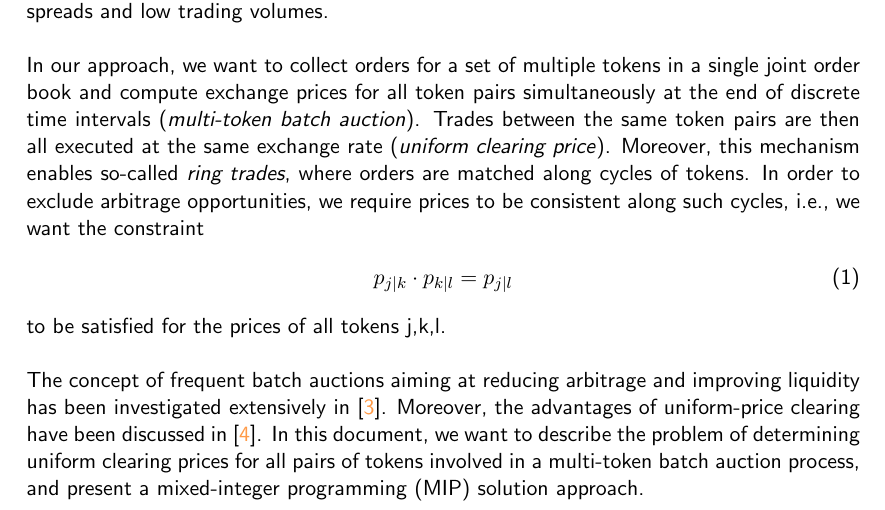
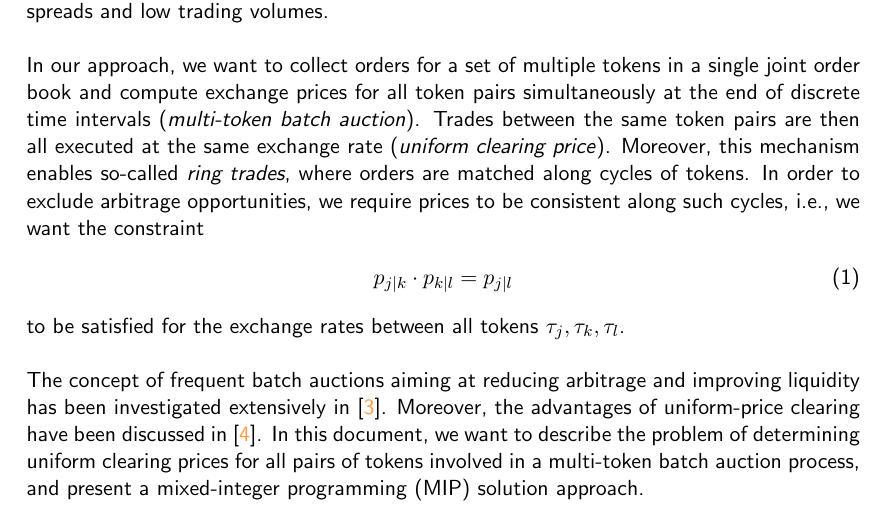
Before and after one commit to gnosis/dex-research, a LaTeX paper (BatchAuctionOptimization/batchauctions.tex): part of page 2 of 24, cut so that both start at the same text. Compiled offline with pdfLaTeX.

Commit message:
Small notation fix in introduction.

```diff
--- a/BatchAuctionOptimization/batchauctions.tex
+++ b/BatchAuctionOptimization/batchauctions.tex
@@ -153,7 +153,7 @@ In order to exclude arbitrage opportunities, we require prices to be consistent
   p_{j|k} \cdot p_{k|l} = p_{j|l}
   \label{eq:arbitrage_freeness}
 \end{align}
-to be satisfied for the prices of all tokens j,k,l.
+to be satisfied for the exchange rates between all tokens $ \tau_j, \tau_k, \tau_l $.
 
 The concept of frequent batch auctions aiming at reducing arbitrage and improving liquidity has
 been investigated extensively in \cite{BUDISH-ET-AL_2015:HFT}.
```
